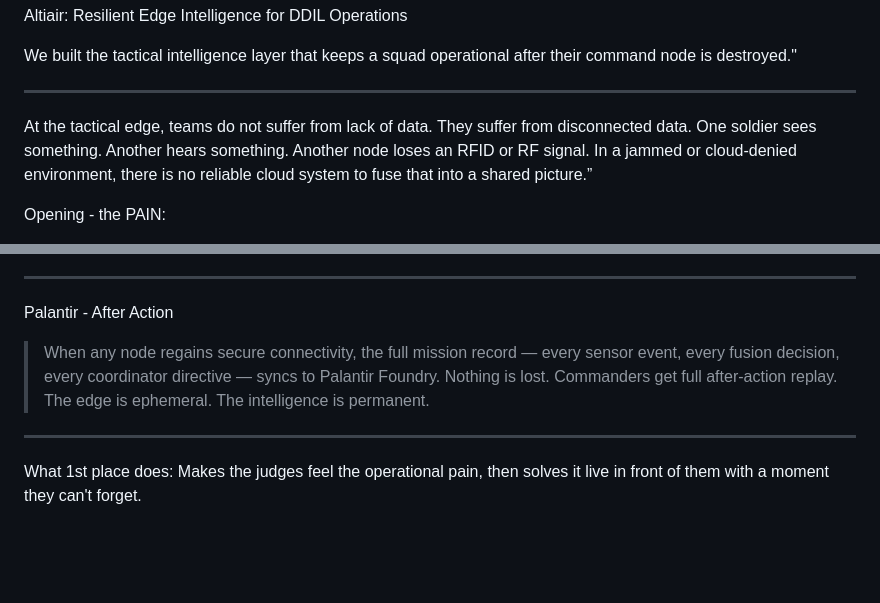
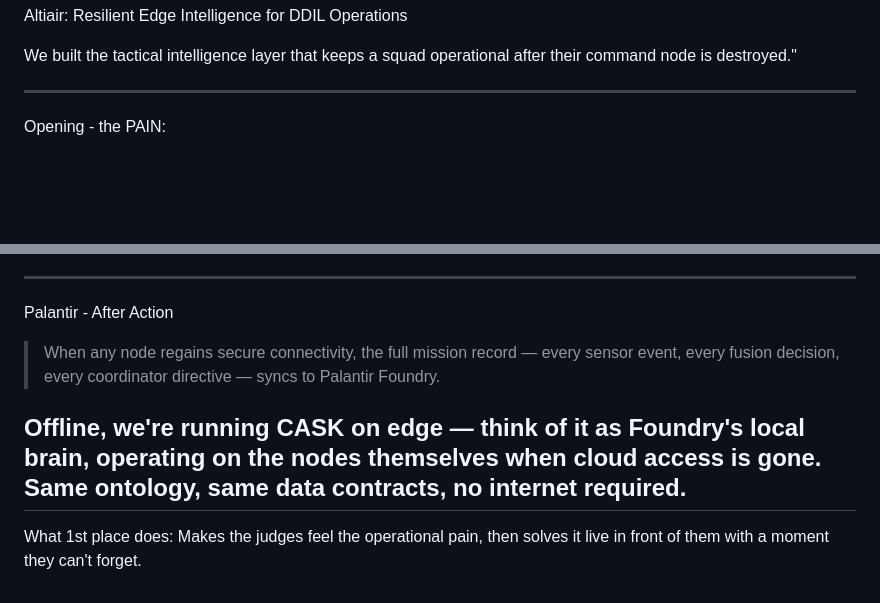
Before and after one commit to digitalnomd/altiair, a Markdown page: pitch.md, 2 parts joined by grey strips. Drawn GitHub-style; blank space fills up the shorter version.

Commit message:
updated pitch

```diff
--- a/pitch.md
+++ b/pitch.md
@@ -4,11 +4,6 @@ Altiair: Resilient Edge Intelligence for DDIL Operations
 We built the tactical intelligence layer that keeps a squad operational after their command node is destroyed."
 
 ---
-
-
-At the tactical edge, teams do not suffer from lack of data. They suffer from disconnected data. One soldier sees something. Another hears something. Another node loses an RFID or RF signal. In a jammed or cloud-denied environment, there is no reliable cloud system to fuse that into a shared picture.”
-
-
 
 Opening - the PAIN:
 >  A squad in a jammed or cloud-denied battlefield has multiple sensors seeing different things. One soldier sees a drone. Another hears a sniper. A third gets an RF ping. Right now, the squad leader mentally stitches that together under fire. And if the central command node goes down — the whole unit fails. DARPA just issued a $50M program two weeks ago because this is unsolved. We solved it on $200 of hardware."
@@ -60,8 +55,10 @@ Punchline: "That is the architectural difference. Centralized systems die when t
 
 ---
 Palantir - After Action
-> When any node regains secure connectivity, the full mission record — every sensor event, every fusion decision, every coordinator directive — syncs to Palantir Foundry. Nothing is lost. Commanders get full after-action replay. The edge is ephemeral. The intelligence is permanent.
+> When any node regains secure connectivity, the full mission record — every sensor event, every fusion decision, every coordinator directive — syncs to Palantir Foundry.
 
+
+Offline, we're running CASK on edge — think of it as Foundry's local brain, operating on the nodes themselves when cloud access is gone. Same ontology, same data contracts, no internet required.
 ---
 
 What 1st place does: Makes the judges feel the operational pain, then solves it live in front of them with a moment they can't forget.
```
